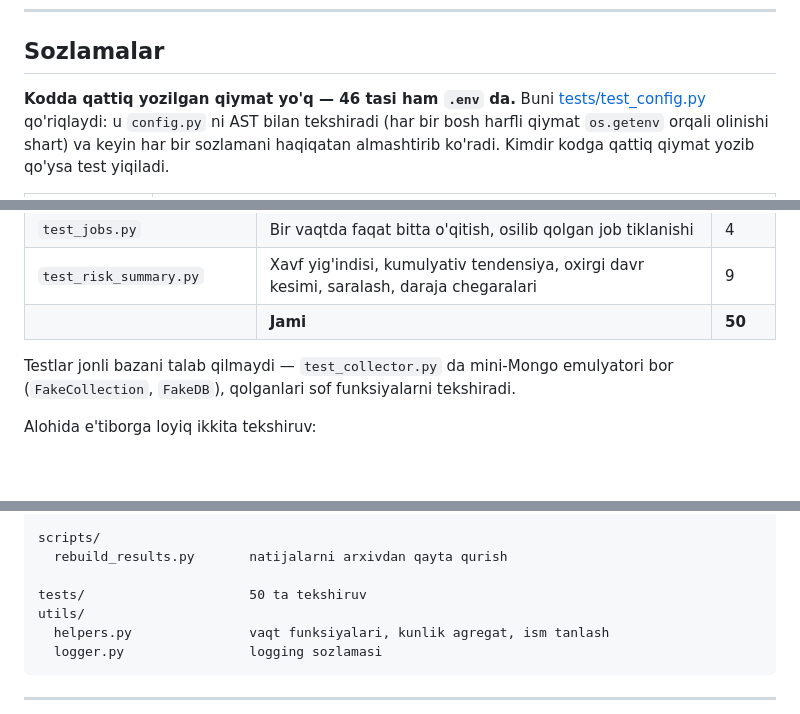
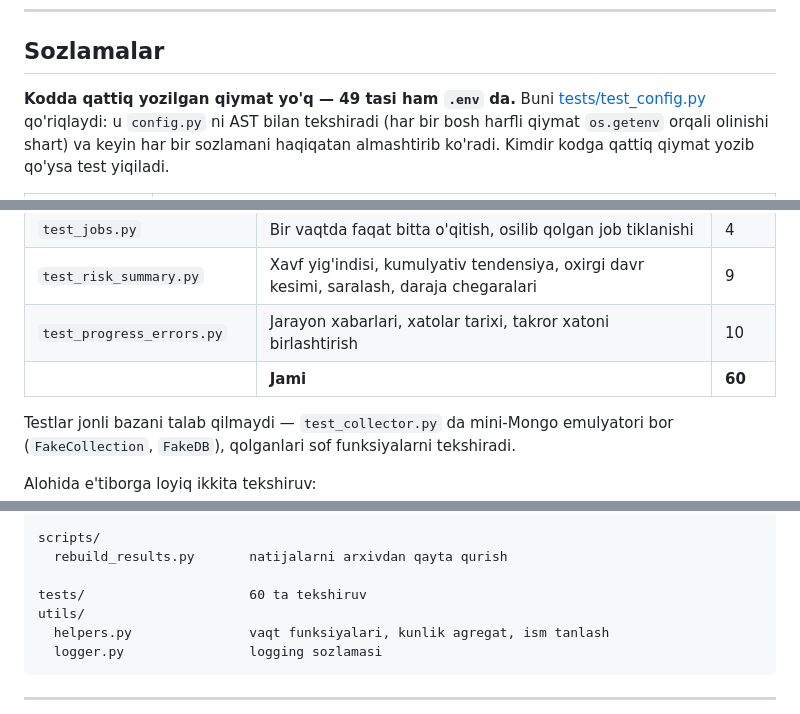
Before and after one commit to Ahmadjon0125/work_hours_for_ueba_project, a Markdown page: README.md, 3 parts joined by grey strips. GitHub-like rendering; blank space fills up the shorter version.

```diff
--- a/README.md
+++ b/README.md
@@ -1341,7 +1342,7 @@ venv/bin/python main.py
 
 ## Sozlamalar
 
-**Kodda qattiq yozilgan qiymat yo'q — 46 tasi ham `.env` da.** Buni
+**Kodda qattiq yozilgan qiymat yo'q — 49 tasi ham `.env` da.** Buni
 [tests/test_config.py](tests/test_config.py) qo'riqlaydi: u `config.py` ni
 AST bilan tekshiradi (har bir bosh harfli qiymat `os.getenv` orqali
 olinishi shart) va keyin har bir sozlamani haqiqatan almashtirib ko'radi.
@@ -1507,7 +1580,8 @@ bilan yurgiziladi va oxirida `HAMMASI O'TDI ✓ (n/n)` yozadi.
 | `test_baseline_versions.py` | Baseline versiyalash, natijaning o'zi-o'ziga yetarliligi | 4 |
 | `test_jobs.py` | Bir vaqtda faqat bitta o'qitish, osilib qolgan job tiklanishi | 4 |
 | `test_risk_summary.py` | Xavf yig'indisi, kumulyativ tendensiya, oxirgi davr kesimi, saralash, daraja chegaralari | 9 |
-| | **Jami** | **50** |
+| `test_progress_errors.py` | Jarayon xabarlari, xatolar tarixi, takror xatoni birlashtirish | 10 |
+| | **Jami** | **60** |
 
 Testlar jonli bazani talab qilmaydi — `test_collector.py` da mini-Mongo
 emulyatori bor (`FakeCollection`, `FakeDB`), qolganlari sof funksiyalarni
@@ -1560,7 +1634,7 @@ dashboard/
 scripts/
   rebuild_results.py       natijalarni arxivdan qayta qurish
 
-tests/                     50 ta tekshiruv
+tests/                     60 ta tekshiruv
 utils/
   helpers.py               vaqt funksiyalari, kunlik agregat, ism tanlash
   logger.py                logging sozlamasi
```
Also changed, not shown: other parts of README.md (+74 -1 lines), image-1.png, image.png, 10 other files.
